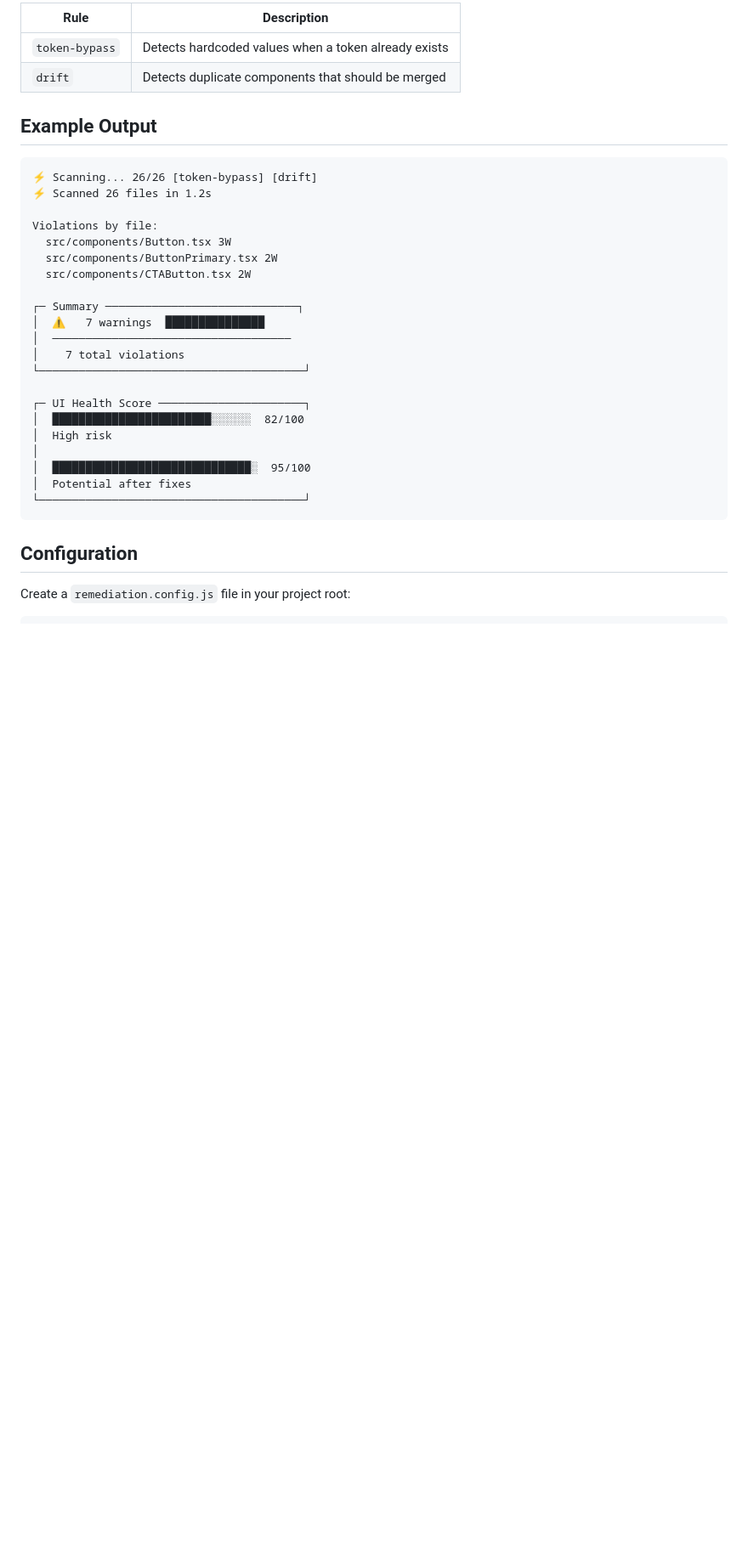
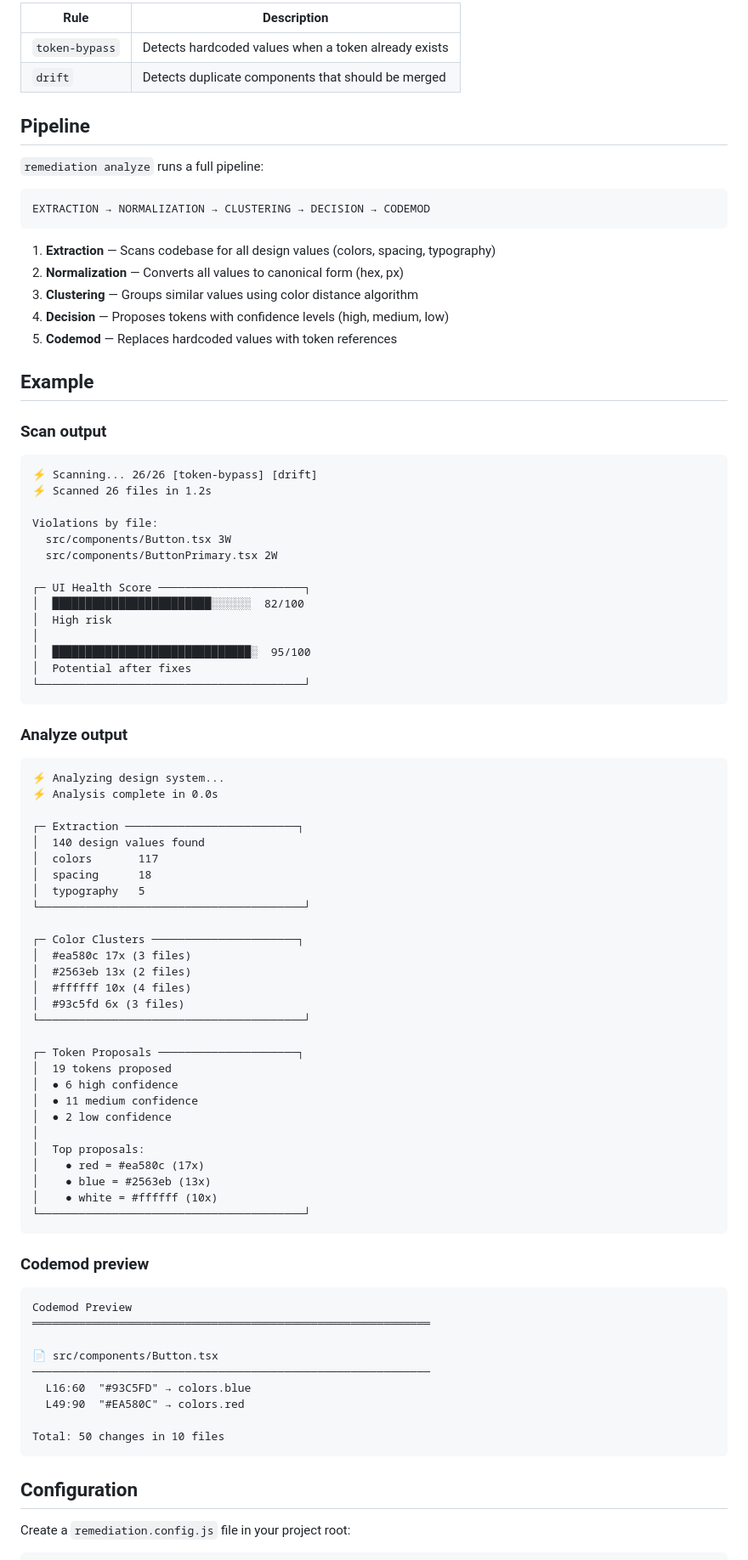
Before and after one commit to arnaudmanaranche/remediation, a Markdown page: README.md, the part around one of its changes. Shown at 85% size. GitHub-like rendering; blank space fills up the shorter version.

Commit message:
docs: update README for v0.10.0 (analyze + codemod)

````diff
--- a/README.md
+++ b/README.md
@@ -60,7 +73,23 @@ remediation tokens [path]
 | `token-bypass` | Detects hardcoded values when a token already exists |
 | `drift` | Detects duplicate components that should be merged |
 
-## Example Output
+## Pipeline
+
+`remediation analyze` runs a full pipeline:
+
+```
+EXTRACTION → NORMALIZATION → CLUSTERING → DECISION → CODEMOD
+```
+
+1. **Extraction** — Scans codebase for all design values (colors, spacing, typography)
+2. **Normalization** — Converts all values to canonical form (hex, px)
+3. **Clustering** — Groups similar values using color distance algorithm
+4. **Decision** — Proposes tokens with confidence levels (high, medium, low)
+5. **Codemod** — Replaces hardcoded values with token references
+
+## Example
+
+### Scan output
 
 ```
 ⚡ Scanning... 26/26 [token-bypass] [drift]
@@ -69,13 +98,6 @@ remediation tokens [path]
 Violations by file:
   src/components/Button.tsx 3W
   src/components/ButtonPrimary.tsx 2W
-  src/components/CTAButton.tsx 2W
-
-┌─ Summary ─────────────────────────────┐
-│  ⚠   7 warnings  ███████████████
-│  ────────────────────────────────────
-│    7 total violations
-└────────────────────────────────────────┘
 
 ┌─ UI Health Score ──────────────────────┐
 │  ████████████████████████░░░░░░  82/100
@@ -84,6 +106,53 @@ Violations by file:
 │  ██████████████████████████████░  95/100
 │  Potential after fixes
 └────────────────────────────────────────┘
+```
+
+### Analyze output
+
+```
+⚡ Analyzing design system...
+⚡ Analysis complete in 0.0s
+
+┌─ Extraction ──────────────────────────┐
+│  140 design values found
+│  colors       117
+│  spacing      18
+│  typography   5
+└────────────────────────────────────────┘
+
+┌─ Color Clusters ──────────────────────┐
+│  #ea580c 17x (3 files)
+│  #2563eb 13x (2 files)
+│  #ffffff 10x (4 files)
+│  #93c5fd 6x (3 files)
+└────────────────────────────────────────┘
+
+┌─ Token Proposals ─────────────────────┐
+│  19 tokens proposed
+│  ● 6 high confidence
+│  ● 11 medium confidence
+│  ● 2 low confidence
+│
+│  Top proposals:
+│    ● red = #ea580c (17x)
+│    ● blue = #2563eb (13x)
+│    ● white = #ffffff (10x)
+└────────────────────────────────────────┘
+```
+
+### Codemod preview
+
+```
+Codemod Preview
+════════════════════════════════════════════════════════════
+
+📄 src/components/Button.tsx
+────────────────────────────────────────────────────────────
+  L16:60  "#93C5FD" → colors.blue
+  L49:90  "#EA580C" → colors.red
+
+Total: 50 changes in 10 files
 ```
 
 ## Configuration
````
Also changed, not shown: other parts of README.md (+17 -29 lines).
